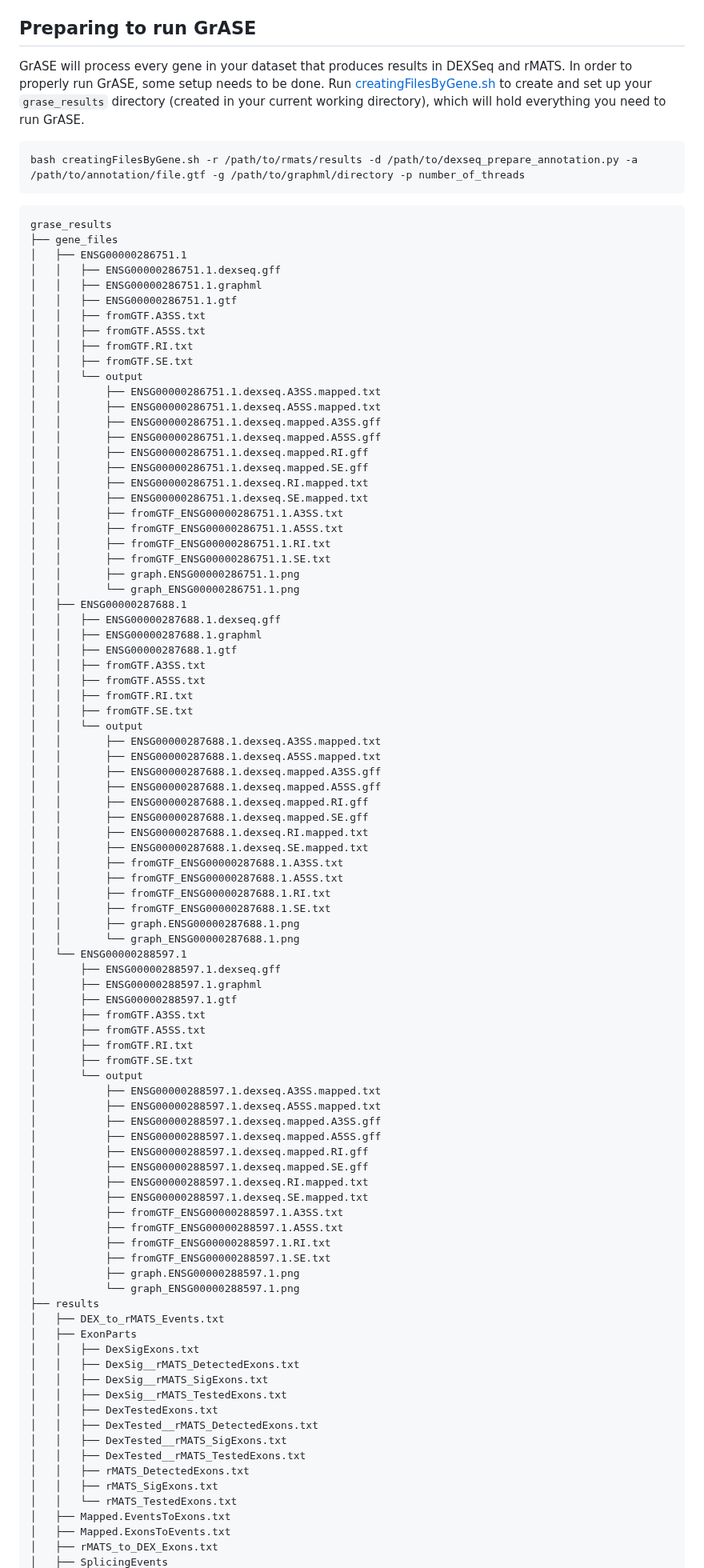
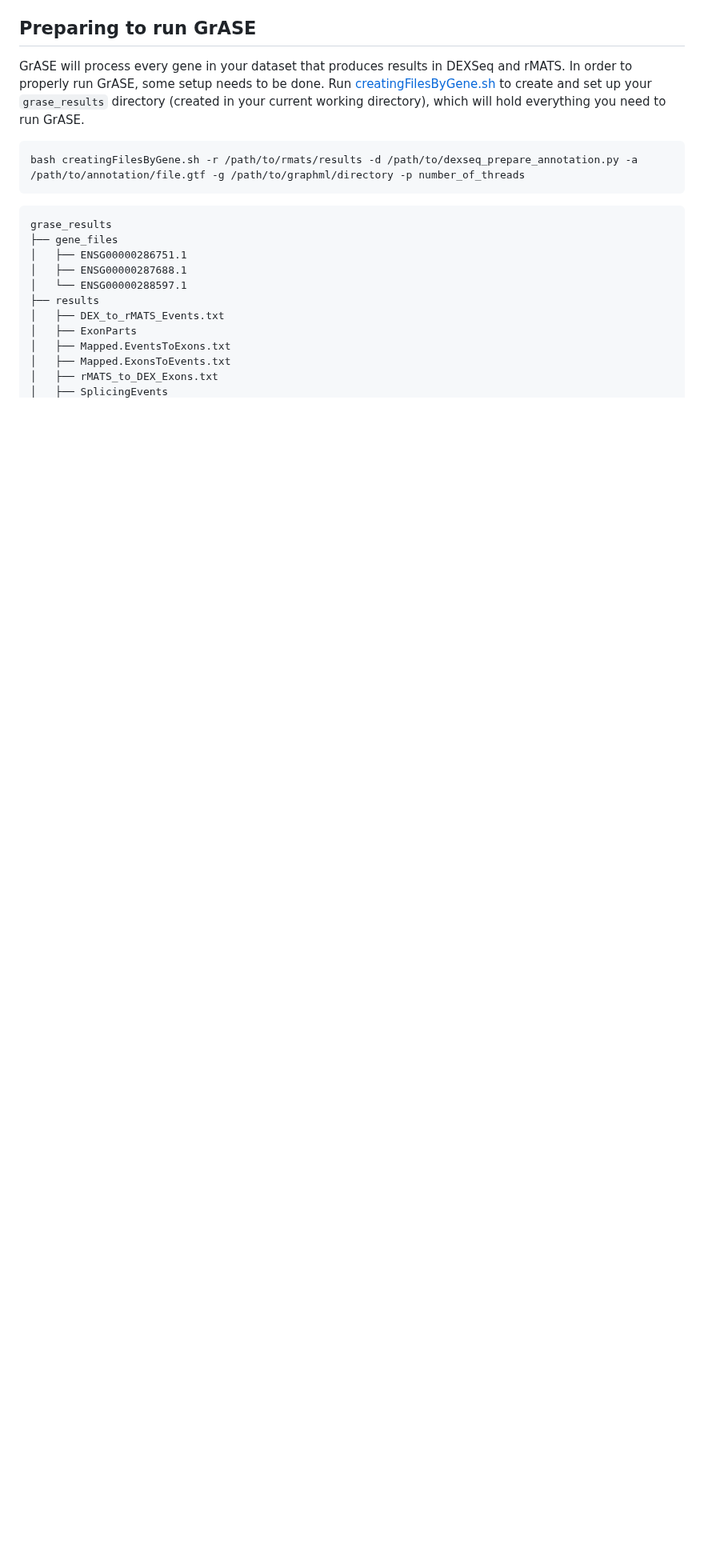
Before and after one commit to HanLabUNLV/GrASE, a Markdown page: README.md, the part around one of its changes. Shown at 80% size. GitHub-like rendering; blank space fills up the shorter version.

```diff
--- a/README.md
+++ b/README.md
@@ -55,88 +55,11 @@ bash creatingFilesByGene.sh -r /path/to/rmats/results -d /path/to/dexseq_prepare
 grase_results
 ├── gene_files
 │   ├── ENSG00000286751.1
-│   │   ├── ENSG00000286751.1.dexseq.gff
-│   │   ├── ENSG00000286751.1.graphml
-│   │   ├── ENSG00000286751.1.gtf
-│   │   ├── fromGTF.A3SS.txt
-│   │   ├── fromGTF.A5SS.txt
-│   │   ├── fromGTF.RI.txt
-│   │   ├── fromGTF.SE.txt
-│   │   └── output
-│   │       ├── ENSG00000286751.1.dexseq.A3SS.mapped.txt
-│   │       ├── ENSG00000286751.1.dexseq.A5SS.mapped.txt
-│   │       ├── ENSG00000286751.1.dexseq.mapped.A3SS.gff
-│   │       ├── ENSG00000286751.1.dexseq.mapped.A5SS.gff
-│   │       ├── ENSG00000286751.1.dexseq.mapped.RI.gff
-│   │       ├── ENSG00000286751.1.dexseq.mapped.SE.gff
-│   │       ├── ENSG00000286751.1.dexseq.RI.mapped.txt
-│   │       ├── ENSG00000286751.1.dexseq.SE.mapped.txt
-│   │       ├── fromGTF_ENSG00000286751.1.A3SS.txt
-│   │       ├── fromGTF_ENSG00000286751.1.A5SS.txt
-│   │       ├── fromGTF_ENSG00000286751.1.RI.txt
-│   │       ├── fromGTF_ENSG00000286751.1.SE.txt
-│   │       ├── graph.ENSG00000286751.1.png
-│   │       └── graph_ENSG00000286751.1.png
 │   ├── ENSG00000287688.1
-│   │   ├── ENSG00000287688.1.dexseq.gff
-│   │   ├── ENSG00000287688.1.graphml
-│   │   ├── ENSG00000287688.1.gtf
-│   │   ├── fromGTF.A3SS.txt
-│   │   ├── fromGTF.A5SS.txt
-│   │   ├── fromGTF.RI.txt
-│   │   ├── fromGTF.SE.txt
-│   │   └── output
-│   │       ├── ENSG00000287688.1.dexseq.A3SS.mapped.txt
-│   │       ├── ENSG00000287688.1.dexseq.A5SS.mapped.txt
-│   │       ├── ENSG00000287688.1.dexseq.mapped.A3SS.gff
-│   │       ├── ENSG00000287688.1.dexseq.mapped.A5SS.gff
-│   │       ├── ENSG00000287688.1.dexseq.mapped.RI.gff
-│   │       ├── ENSG00000287688.1.dexseq.mapped.SE.gff
-│   │       ├── ENSG00000287688.1.dexseq.RI.mapped.txt
-│   │       ├── ENSG00000287688.1.dexseq.SE.mapped.txt
-│   │       ├── fromGTF_ENSG00000287688.1.A3SS.txt
-│   │       ├── fromGTF_ENSG00000287688.1.A5SS.txt
-│   │       ├── fromGTF_ENSG00000287688.1.RI.txt
-│   │       ├── fromGTF_ENSG00000287688.1.SE.txt
-│   │       ├── graph.ENSG00000287688.1.png
-│   │       └── graph_ENSG00000287688.1.png
 │   └── ENSG00000288597.1
-│       ├── ENSG00000288597.1.dexseq.gff
-│       ├── ENSG00000288597.1.graphml
-│       ├── ENSG00000288597.1.gtf
-│       ├── fromGTF.A3SS.txt
-│       ├── fromGTF.A5SS.txt
-│       ├── fromGTF.RI.txt
-│       ├── fromGTF.SE.txt
-│       └── output
-│           ├── ENSG00000288597.1.dexseq.A3SS.mapped.txt
-│           ├── ENSG00000288597.1.dexseq.A5SS.mapped.txt
-│           ├── ENSG00000288597.1.dexseq.mapped.A3SS.gff
-│           ├── ENSG00000288597.1.dexseq.mapped.A5SS.gff
-│           ├── ENSG00000288597.1.dexseq.mapped.RI.gff
-│           ├── ENSG00000288597.1.dexseq.mapped.SE.gff
-│           ├── ENSG00000288597.1.dexseq.RI.mapped.txt
-│           ├── ENSG00000288597.1.dexseq.SE.mapped.txt
-│           ├── fromGTF_ENSG00000288597.1.A3SS.txt
-│           ├── fromGTF_ENSG00000288597.1.A5SS.txt
-│           ├── fromGTF_ENSG00000288597.1.RI.txt
-│           ├── fromGTF_ENSG00000288597.1.SE.txt
-│           ├── graph.ENSG00000288597.1.png
-│           └── graph_ENSG00000288597.1.png
 ├── results
 │   ├── DEX_to_rMATS_Events.txt
 │   ├── ExonParts
-│   │   ├── DexSigExons.txt
-│   │   ├── DexSig__rMATS_DetectedExons.txt
-│   │   ├── DexSig__rMATS_SigExons.txt
-│   │   ├── DexSig__rMATS_TestedExons.txt
-│   │   ├── DexTestedExons.txt
-│   │   ├── DexTested__rMATS_DetectedExons.txt
-│   │   ├── DexTested__rMATS_SigExons.txt
-│   │   ├── DexTested__rMATS_TestedExons.txt
-│   │   ├── rMATS_DetectedExons.txt
-│   │   ├── rMATS_SigExons.txt
-│   │   └── rMATS_TestedExons.txt
 │   ├── Mapped.EventsToExons.txt
 │   ├── Mapped.ExonsToEvents.txt
 │   ├── rMATS_to_DEX_Exons.txt
```
Also changed, not shown: other parts of README.md (+0 -16 lines).
